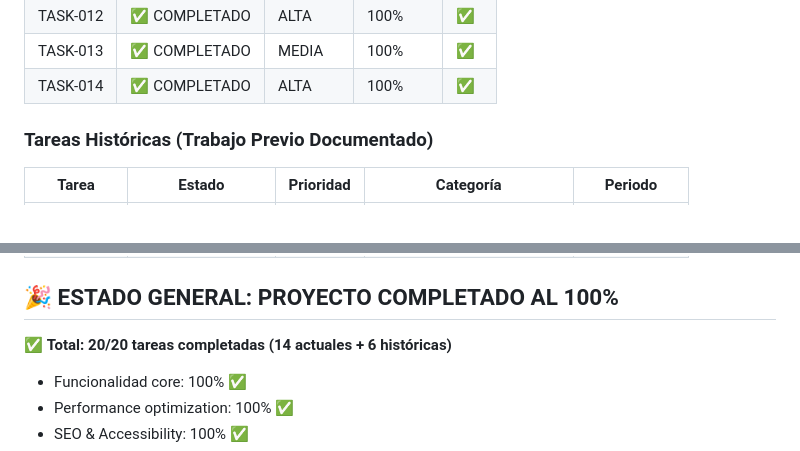
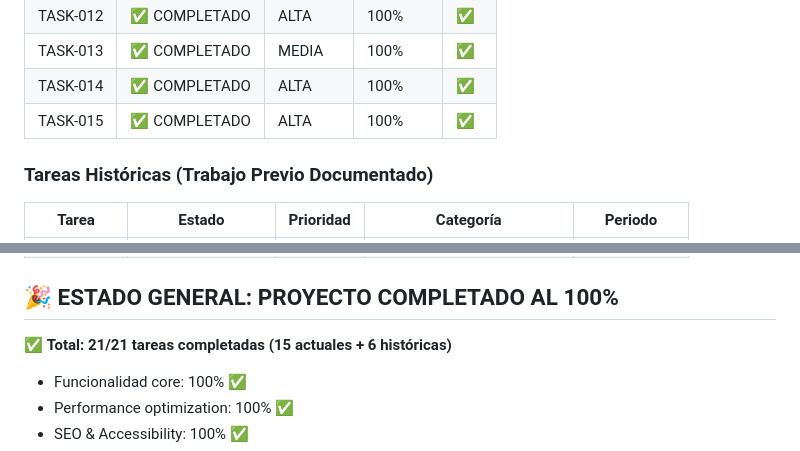
Before and after one commit to JordiNodeJS/Mudanzas-Andy, a Markdown page: tasks/progress.md, 2 parts joined by grey strips. Drawn GitHub-style.

Commit message:
fix: update progress tracker to reflect completion of TASK-015

```diff
--- a/tasks/progress.md
+++ b/tasks/progress.md
@@ -20,6 +20,7 @@
 | TASK-012 | ✅ COMPLETADO | ALTA      | 100%     | ✅  |
 | TASK-013 | ✅ COMPLETADO | MEDIA     | 100%     | ✅  |
 | TASK-014 | ✅ COMPLETADO | ALTA      | 100%     | ✅  |
+| TASK-015 | ✅ COMPLETADO | ALTA      | 100%     | ✅  |
 
 ### **Tareas Históricas (Trabajo Previo Documentado)**
 
@@ -34,7 +35,7 @@
 
 ## 🎉 **ESTADO GENERAL: PROYECTO COMPLETADO AL 100%**
 
-✅ **Total: 20/20 tareas completadas (14 actuales + 6 históricas)**
+✅ **Total: 21/21 tareas completadas (15 actuales + 6 históricas)**
 
 - Funcionalidad core: 100% ✅
 - Performance optimization: 100% ✅
```
Also changed, not shown: tasks/TASK-015-navigation-mobile-menu-fix.md (added, +176 -0 lines).
